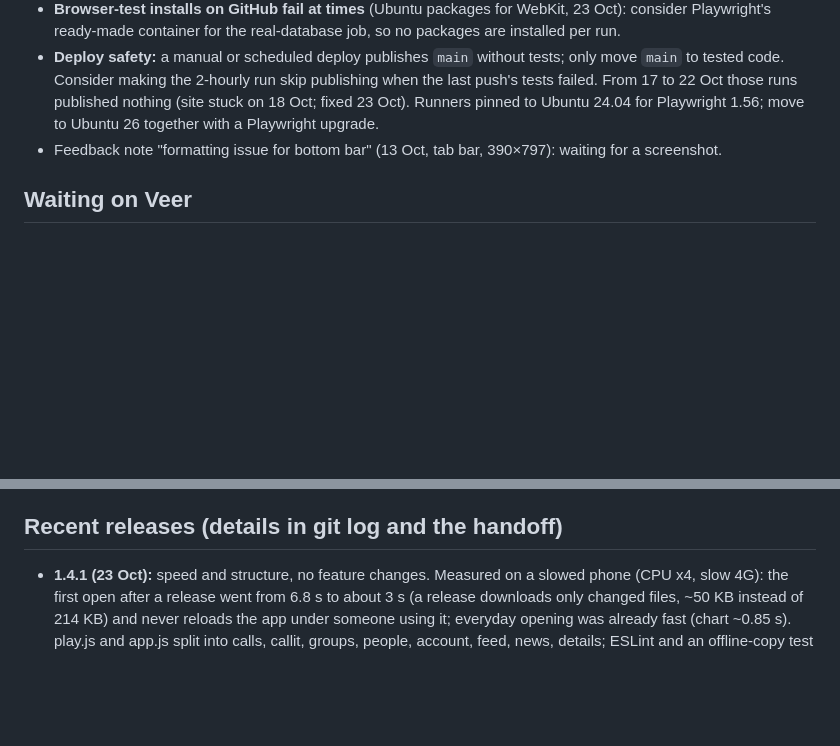
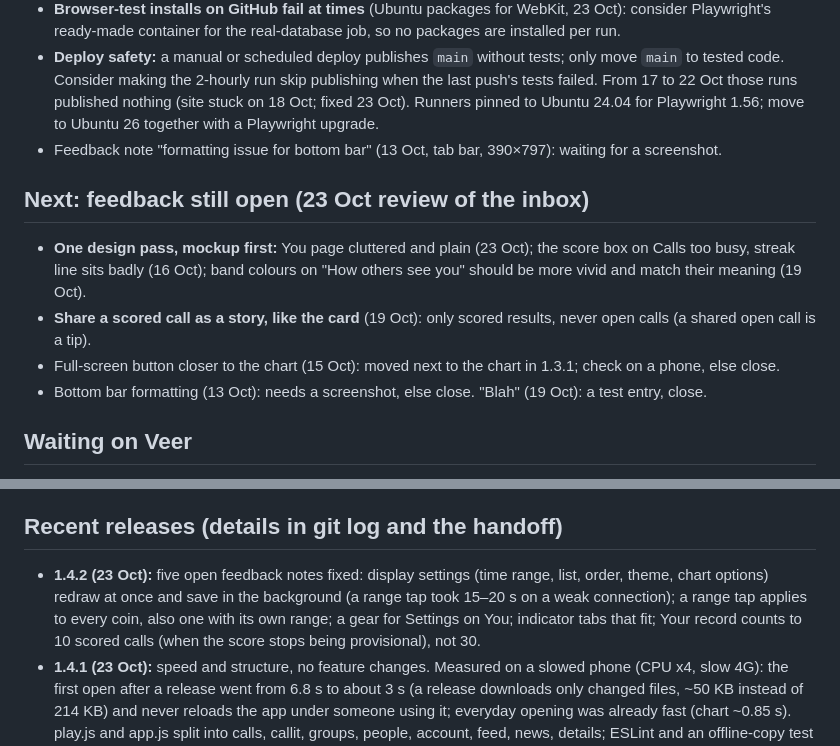
Before and after one commit to bigcapllco24-spec/pulse, a Markdown page: docs/BACKLOG.md, 2 parts joined by grey strips. GitHub-like rendering; blank space fills up the shorter version.

Commit message:
docs: 1.4.2 notes and the feedback still open (the version is 1.4.2 in d5411ac, despite its message)
Co-Authored-By: Claude Opus 5.5 <noreply@anthropic.com>
Claude-Session: https://claude.ai/code/session_01FnDiBuAMKDtBVxddTX7pt2

```diff
--- a/docs/BACKLOG.md
+++ b/docs/BACKLOG.md
@@ -61,6 +61,14 @@ first, then "works on a real phone", then simplicity, then new features.
   to Ubuntu 26 together with a Playwright upgrade.
 - Feedback note "formatting issue for bottom bar" (13 Oct, tab bar, 390×797): waiting for a screenshot.
 
+## Next: feedback still open (23 Oct review of the inbox)
+- **One design pass, mockup first:** You page cluttered and plain (23 Oct); the score box on Calls too busy, streak
+  line sits badly (16 Oct); band colours on "How others see you" should be more vivid and match their meaning (19 Oct).
+- **Share a scored call as a story, like the card** (19 Oct): only scored results, never open calls (a shared open
+  call is a tip).
+- Full-screen button closer to the chart (15 Oct): moved next to the chart in 1.3.1; check on a phone, else close.
+- Bottom bar formatting (13 Oct): needs a screenshot, else close. "Blah" (19 Oct): a test entry, close.
+
 ## Waiting on Veer
 - **The 20 Oct review's recommendations:** freeze new features until real players answer "want it, come back, trust
   it"; take 30-minute and 1-hour calls out of the score; credit Binance; news as headline and link; a 30–100 person
@@ -94,6 +102,10 @@ first, then "works on a real phone", then simplicity, then new features.
 - To discuss: compare two coins on one chart; moving an account to a new phone.
 
 ## Recent releases (details in git log and the handoff)
+- **1.4.2 (23 Oct):** five open feedback notes fixed: display settings (time range, list, order, theme, chart
+  options) redraw at once and save in the background (a range tap took 15–20 s on a weak connection); a range tap
+  applies to every coin, also one with its own range; a gear for Settings on You; indicator tabs that fit; Your
+  record counts to 10 scored calls (when the score stops being provisional), not 30.
 - **1.4.1 (23 Oct):** speed and structure, no feature changes. Measured on a slowed phone (CPU x4, slow 4G): the first
   open after a release went from 6.8 s to about 3 s (a release downloads only changed files, ~50 KB instead of
   214 KB) and never reloads the app under someone using it; everyday opening was already fast (chart ~0.85 s).
```
Also changed, not shown: other parts of docs/BACKLOG.md (+1 -1 lines).
